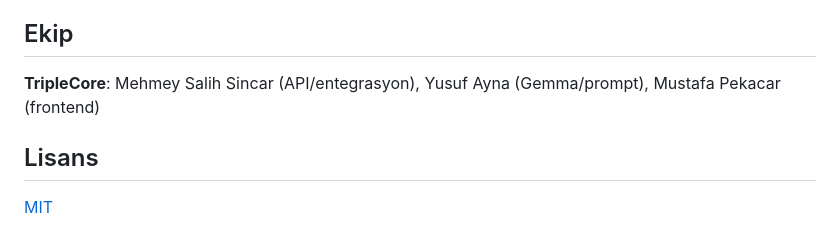
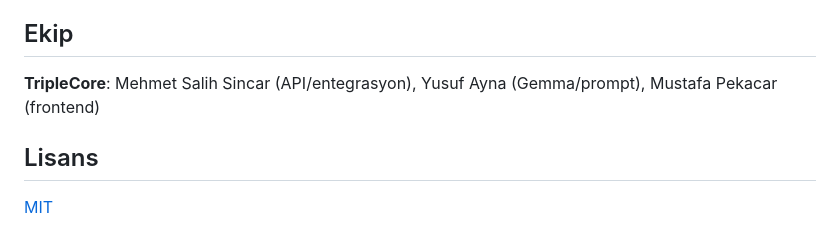
Before and after one commit to Mss004/ScopeShield, a Markdown page: README.md, the part around the change. GitHub-like rendering.

Commit message:
Update README.md
Corrected the spelling of 'Mehmey' to 'Mehmet' in the team section.

```diff
--- a/README.md
+++ b/README.md
@@ -81,7 +81,7 @@ Kullanıcı girişi, otomatik mesaj gönderme, ücret/süre tahmini, WhatsApp/e-
 - Frontend (Mustafa): _doldurulacak_
 
 ## Ekip
-**TripleCore**: Mehmey Salih Sincar (API/entegrasyon), Yusuf Ayna (Gemma/prompt), Mustafa Pekacar (frontend)
+**TripleCore**: Mehmet Salih Sincar (API/entegrasyon), Yusuf Ayna (Gemma/prompt), Mustafa Pekacar (frontend)
 
 ## Lisans
 [MIT](LICENSE)
```
